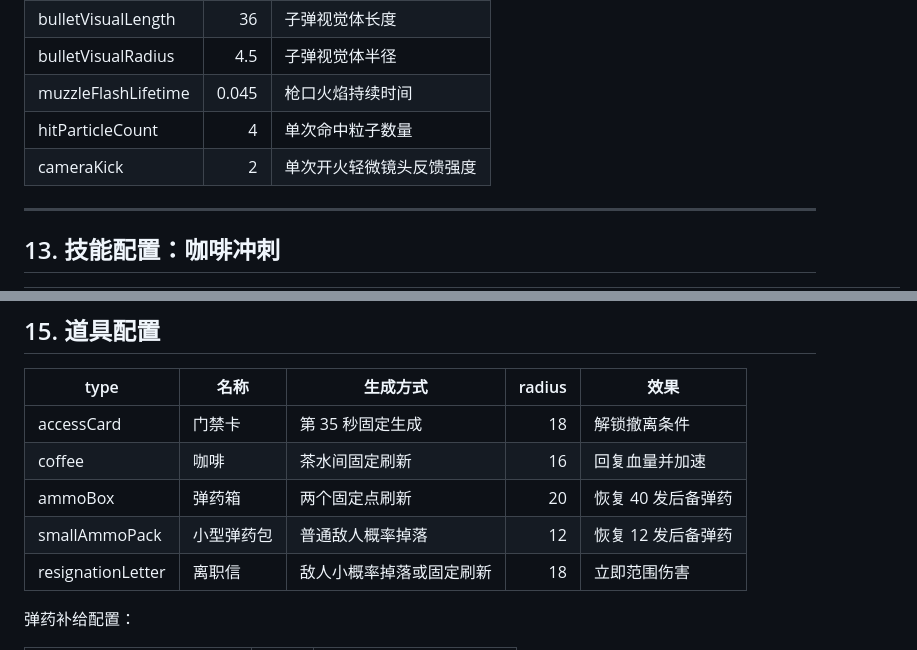
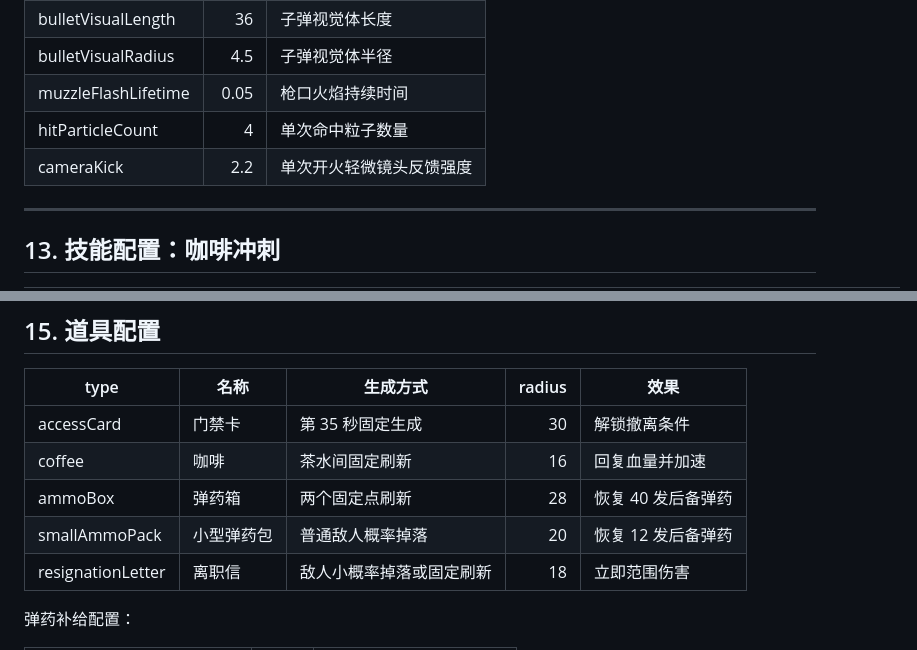
Before and after one commit to kakiezhang/mini-game-2min, a Markdown page: 120秒下班_MVP数据配置表_v0.1.md, 2 parts joined by grey strips. Drawn GitHub-style.

```diff
--- a/120秒下班_MVP数据配置表_v0.1.md
+++ b/120秒下班_MVP数据配置表_v0.1.md
@@ -246,9 +248,9 @@ MVP 目标是一局升级 5-8 次
 | bulletVisualSpeed | 1800 | 3D 子弹视觉飞行速度 |
 | bulletVisualLength | 36 | 子弹视觉体长度 |
 | bulletVisualRadius | 4.5 | 子弹视觉体半径 |
-| muzzleFlashLifetime | 0.045 | 枪口火焰持续时间 |
+| muzzleFlashLifetime | 0.05 | 枪口火焰持续时间 |
 | hitParticleCount | 4 | 单次命中粒子数量 |
-| cameraKick | 2 | 单次开火轻微镜头反馈强度 |
+| cameraKick | 2.2 | 单次开火轻微镜头反馈强度 |
 
 ---
 
@@ -297,10 +299,10 @@ MVP 目标是一局升级 5-8 次
 
 | type | 名称 | 生成方式 | radius | 效果 |
 |---|---|---|---:|---|
-| accessCard | 门禁卡 | 第 35 秒固定生成 | 18 | 解锁撤离条件 |
+| accessCard | 门禁卡 | 第 35 秒固定生成 | 30 | 解锁撤离条件 |
 | coffee | 咖啡 | 茶水间固定刷新 | 16 | 回复血量并加速 |
-| ammoBox | 弹药箱 | 两个固定点刷新 | 20 | 恢复 40 发后备弹药 |
-| smallAmmoPack | 小型弹药包 | 普通敌人概率掉落 | 12 | 恢复 12 发后备弹药 |
+| ammoBox | 弹药箱 | 两个固定点刷新 | 28 | 恢复 40 发后备弹药 |
+| smallAmmoPack | 小型弹药包 | 普通敌人概率掉落 | 20 | 恢复 12 发后备弹药 |
 | resignationLetter | 离职信 | 敌人小概率掉落或固定刷新 | 18 | 立即范围伤害 |
 
 弹药补给配置：
```
Also changed, not shown: other parts of 120秒下班_MVP数据配置表_v0.1.md (+21 -19 lines).
